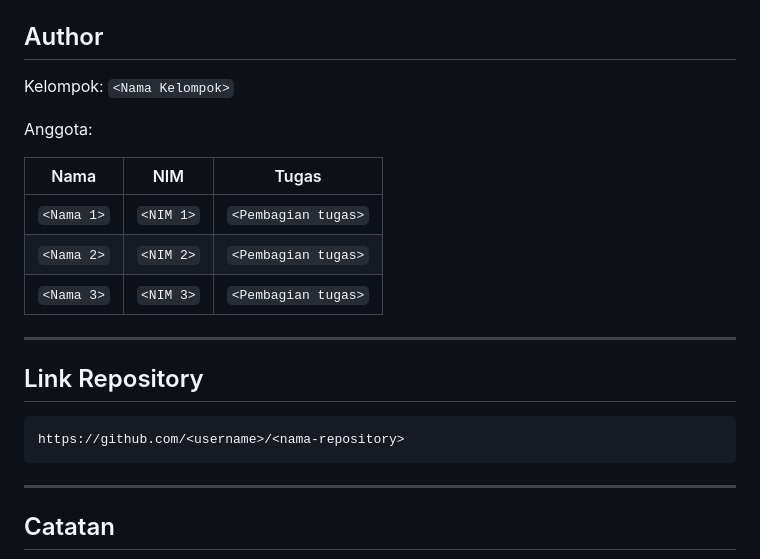
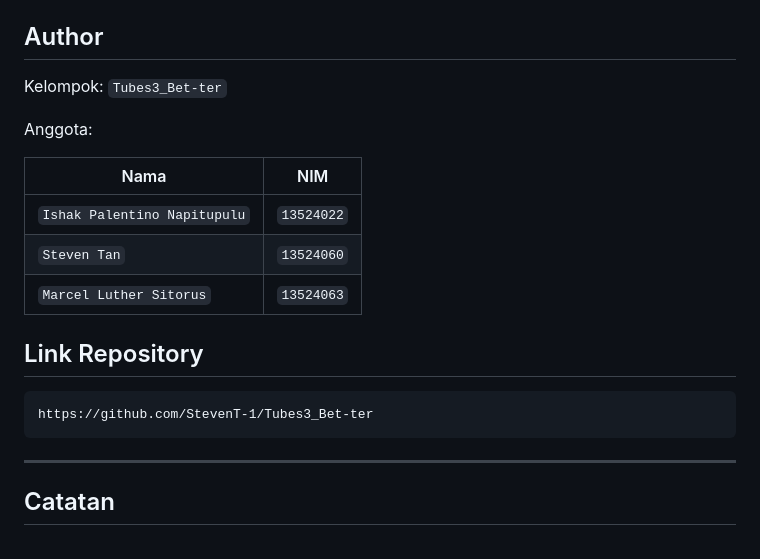
Before and after one commit to StevenT-1/Tubes3_Bet-ter, a Markdown page: README.md, the part around the change. Drawn GitHub-style.

Commit message:
chore: added radme.md

````diff
--- a/README.md
+++ b/README.md
@@ -343,22 +343,20 @@ Keterangan singkat:
 
 ## Author
 
-Kelompok: `<Nama Kelompok>`
+Kelompok: `Tubes3_Bet-ter`
 
 Anggota:
 
-| Nama       | NIM       | Tugas               |
-| ---------- | --------- | ------------------- |
-| `<Nama 1>` | `<NIM 1>` | `<Pembagian tugas>` |
-| `<Nama 2>` | `<NIM 2>` | `<Pembagian tugas>` |
-| `<Nama 3>` | `<NIM 3>` | `<Pembagian tugas>` |
-
----
+| Nama       | NIM       |
+| ---------- | --------- |
+| `Ishak Palentino Napitupulu` | `13524022` |
+| `Steven Tan` | `13524060` |
+| `Marcel Luther Sitorus` | `13524063` |
 
 ## Link Repository
 
 ```text
-https://github.com/<username>/<nama-repository>
+https://github.com/StevenT-1/Tubes3_Bet-ter
 ```
 
 ---
````
